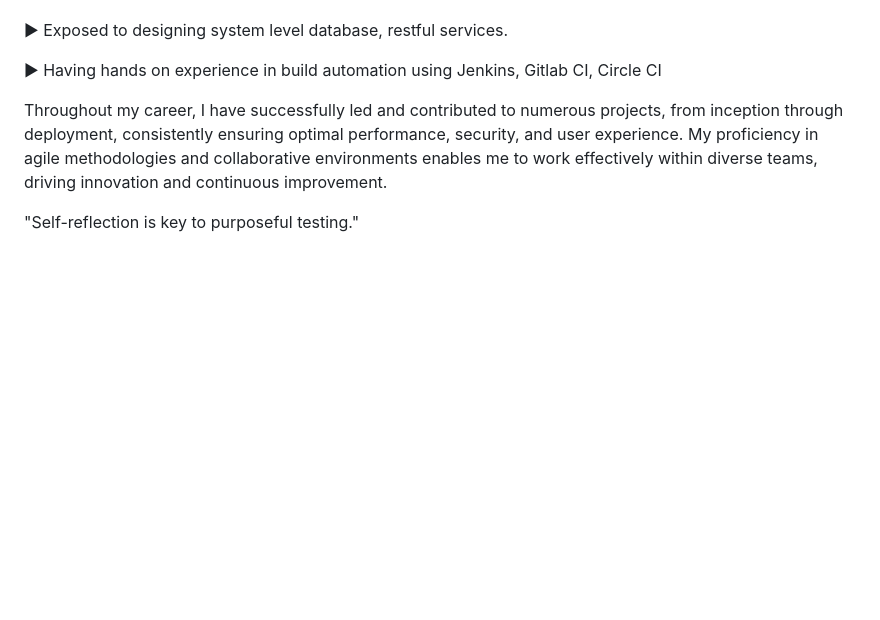
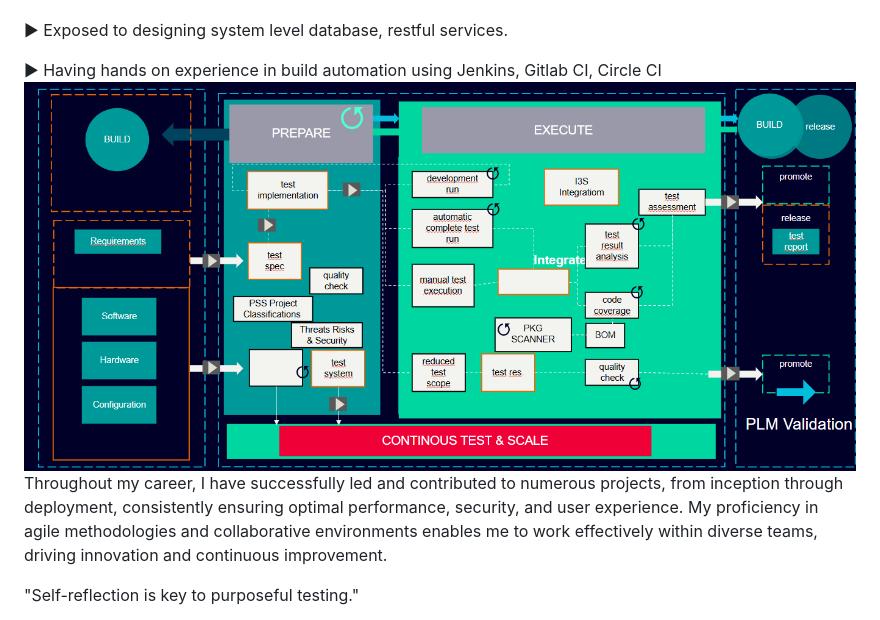
Before and after one commit to intigration/intigration, a Markdown page: README.md, the part around the change. GitHub-like rendering; blank space fills up the shorter version.

```diff
--- a/README.md
+++ b/README.md
@@ -19,7 +19,7 @@
 ▶ Exposed to designing system level database, restful services.
 
 ▶ Having hands on experience in build automation using Jenkins, Gitlab CI, Circle CI
-
+<img src="13.06.2024_02.02.48_REC.png" alt="MarineGEO circle logo" style="height: 600px; width:700px;"/>
 Throughout my career, I have successfully led and contributed to numerous projects, from inception through deployment, consistently ensuring optimal performance, security, and user experience. My proficiency in agile methodologies and collaborative environments enables me to work effectively within diverse teams, driving innovation and continuous improvement.
 
 "Self-reflection is key to purposeful testing."
```
